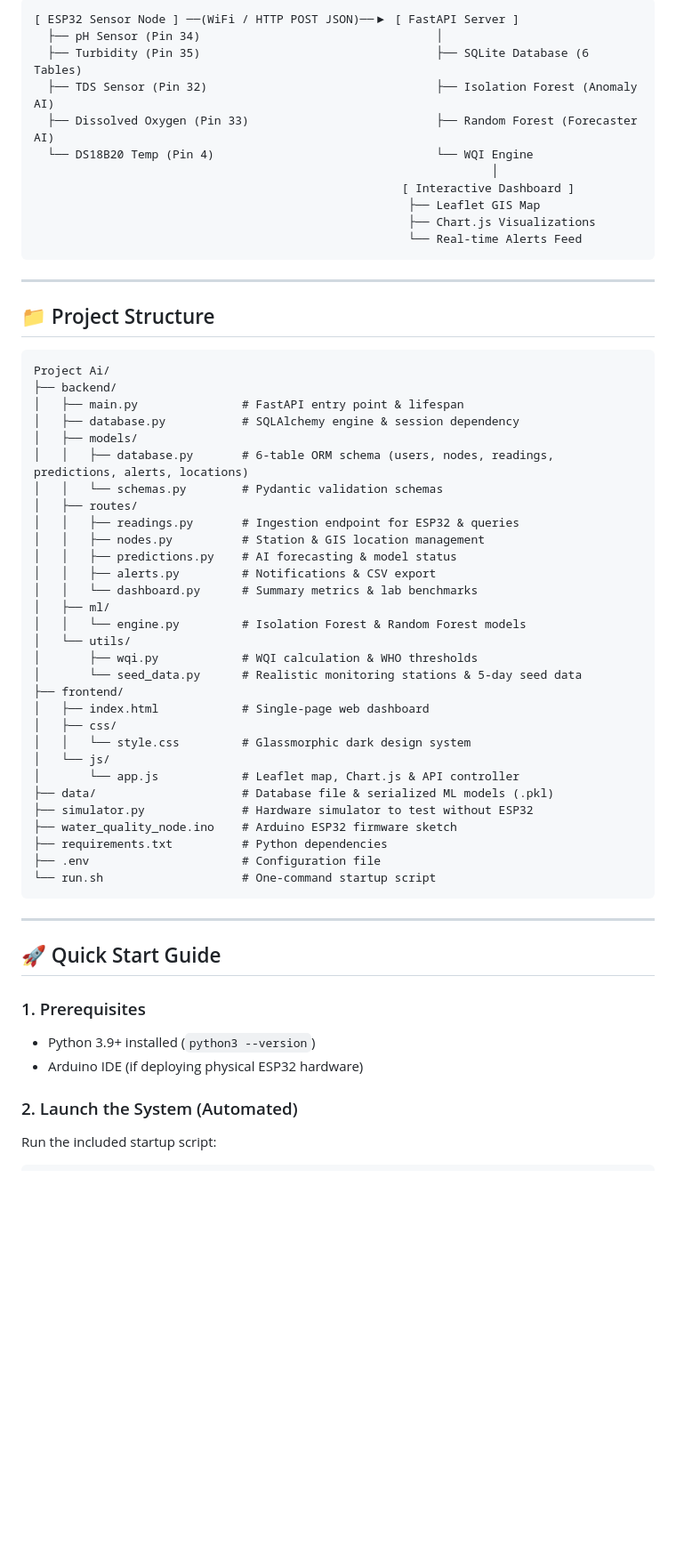
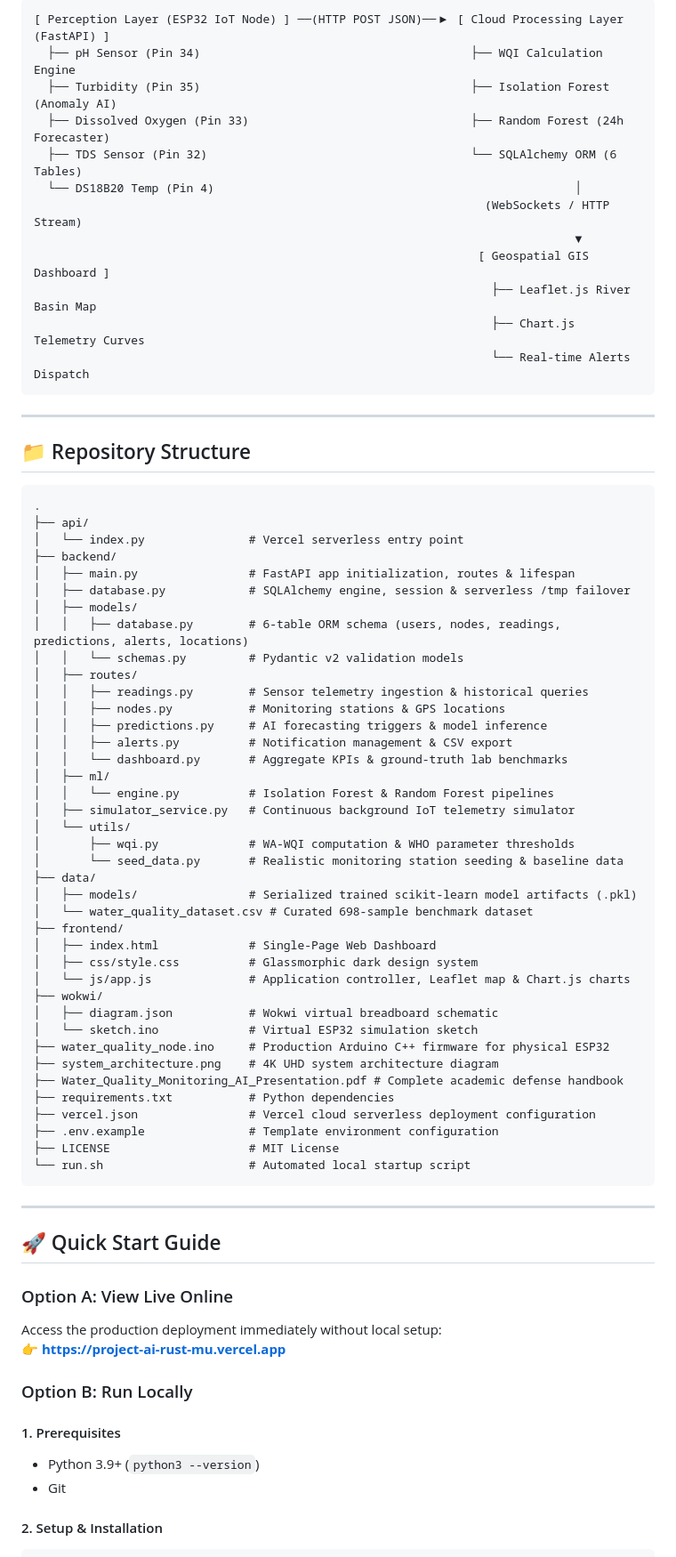
Before and after one commit to FarhadHosen101/Water-Quality-Monitoring-Prediction, a Markdown page: README.md, the part around one of its changes. Shown at 89% size. Rendered like a GitHub page; blank space fills up the shorter version.

Commit message:
chore(repo): clean up sensitive files, add MIT license, 4K architecture diagram, and polish README for official submission

````diff
--- a/README.md
+++ b/README.md
@@ -37,63 +52,77 @@ An end-to-end IoT and AI-driven environmental platform that monitors water bodie
 ```
-[ ESP32 Sensor Node ] ──(WiFi / HTTP POST JSON)──▶ [ FastAPI Server ]
-  ├── pH Sensor (Pin 34)                                  │
-  ├── Turbidity (Pin 35)                                  ├── SQLite Database (6 Tables)
-  ├── TDS Sensor (Pin 32)                                 ├── Isolation Forest (Anomaly AI)
-  ├── Dissolved Oxygen (Pin 33)                           ├── Random Forest (Forecaster AI)
-  └── DS18B20 Temp (Pin 4)                                └── WQI Engine
-                                                                  │
-                                                     [ Interactive Dashboard ]
-                                                      ├── Leaflet GIS Map
-                                                      ├── Chart.js Visualizations
-                                                      └── Real-time Alerts Feed
+[ Perception Layer (ESP32 IoT Node) ] ──(HTTP POST JSON)──▶ [ Cloud Processing Layer (FastAPI) ]
+  ├── pH Sensor (Pin 34)                                       ├── WQI Calculation Engine
+  ├── Turbidity (Pin 35)                                       ├── Isolation Forest (Anomaly AI)
+  ├── Dissolved Oxygen (Pin 33)                                ├── Random Forest (24h Forecaster)
+  ├── TDS Sensor (Pin 32)                                      └── SQLAlchemy ORM (6 Tables)
+  └── DS18B20 Temp (Pin 4)                                                    │
+                                                                 (WebSockets / HTTP Stream)
+                                                                              ▼
+                                                                [ Geospatial GIS Dashboard ]
+                                                                  ├── Leaflet.js River Basin Map
+                                                                  ├── Chart.js Telemetry Curves
+                                                                  └── Real-time Alerts Dispatch
 ```
 
 ---
 
-## 📁 Project Structure
+## 📁 Repository Structure
 
 ```
-Project Ai/
+.
+├── api/
+│   └── index.py               # Vercel serverless entry point
 ├── backend/
-│   ├── main.py               # FastAPI entry point & lifespan
-│   ├── database.py           # SQLAlchemy engine & session dependency
+│   ├── main.py                # FastAPI app initialization, routes & lifespan
+│   ├── database.py            # SQLAlchemy engine, session & serverless /tmp failover
 │   ├── models/
-│   │   ├── database.py       # 6-table ORM schema (users, nodes, readings, predictions, alerts, locations)
-│   │   └── schemas.py        # Pydantic validation schemas
+│   │   ├── database.py        # 6-table ORM schema (users, nodes, readings, predictions, alerts, locations)
+│   │   └── schemas.py         # Pydantic v2 validation models
 │   ├── routes/
-│   │   ├── readings.py       # Ingestion endpoint for ESP32 & queries
-│   │   ├── nodes.py          # Station & GIS location management
-│   │   ├── predictions.py    # AI forecasting & model status
-│   │   ├── alerts.py         # Notifications & CSV export
-│   │   └── dashboard.py      # Summary metrics & lab benchmarks
+│   │   ├── readings.py        # Sensor telemetry ingestion & historical queries
+│   │   ├── nodes.py           # Monitoring stations & GPS locations
+│   │   ├── predictions.py     # AI forecasting triggers & model inference
+│   │   ├── alerts.py          # Notification management & CSV export
+│   │   └── dashboard.py       # Aggregate KPIs & ground-truth lab benchmarks
 │   ├── ml/
-│   │   └── engine.py         # Isolation Forest & Random Forest models
+│   │   └── engine.py          # Isolation Forest & Random Forest pipelines
+│   ├── simulator_service.py   # Continuous background IoT telemetry simulator
 │   └── utils/
-│       ├── wqi.py            # WQI calculation & WHO thresholds
-│       └── seed_data.py      # Realistic monitoring stations & 5-day seed data
+│       ├── wqi.py             # WA-WQI computation & WHO parameter thresholds
+│       └── seed_data.py       # Realistic monitoring station seeding & baseline data
+├── data/
+│   ├── models/                # Serialized trained scikit-learn model artifacts (.pkl)
+│   └── water_quality_dataset.csv # Curated 698-sample benchmark dataset
 ├── frontend/
-│   ├── index.html            # Single-page web dashboard
-│   ├── css/
-│   │   └── style.css         # Glassmorphic dark design system
-│   └── js/
-│       └── app.js            # Leaflet map, Chart.js & API controller
-├── data/                     # Database file & serialized ML models (.pkl)
-├── simulator.py              # Hardware simulator to test without ESP32
-├── water_quality_node.ino    # Arduino ESP32 firmware sketch
-├── requirements.txt          # Python dependencies
-├── .env                      # Configuration file
-└── run.sh                    # One-command startup script
+│   ├── index.html             # Single-Page Web Dashboard
+│   ├── css/style.css          # Glassmorphic dark design system
+│   └── js/app.js              # Application controller, Leaflet map & Chart.js charts
+├── wokwi/
+│   ├── diagram.json           # Wokwi virtual breadboard schematic
+│   └── sketch.ino             # Virtual ESP32 simulation sketch
+├── water_quality_node.ino     # Production Arduino C++ firmware for physical ESP32
+├── system_architecture.png    # 4K UHD system architecture diagram
+├── Water_Quality_Monitoring_AI_Presentation.pdf # Complete academic defense handbook
+├── requirements.txt           # Python dependencies
+├── vercel.json                # Vercel cloud serverless deployment configuration
+├── .env.example               # Template environment configuration
+├── LICENSE                    # MIT License
+└── run.sh                     # Automated local startup script
 ```
 
 ---
 
 ## 🚀 Quick Start Guide
 
-### 1. Prerequisites
-- Python 3.9+ installed (`python3 --version`)
-- Arduino IDE (if deploying physical ESP32 hardware)
+### Option A: View Live Online
+Access the production deployment immediately without local setup:
+👉 **[https://project-ai-rust-mu.vercel.app](https://project-ai-rust-mu.vercel.app)**
 
-### 2. Launch the System (Automated)
+### Option B: Run Locally
 
-Run the included startup script:
+#### 1. Prerequisites
+- Python 3.9+ (`python3 --version`)
+- Git
+
+#### 2. Setup & Installation
 ```bash
````
Also changed, not shown: other parts of README.md (+89 -70 lines), problems.png (deleted), system_architecture.png (added), 5 other files.
